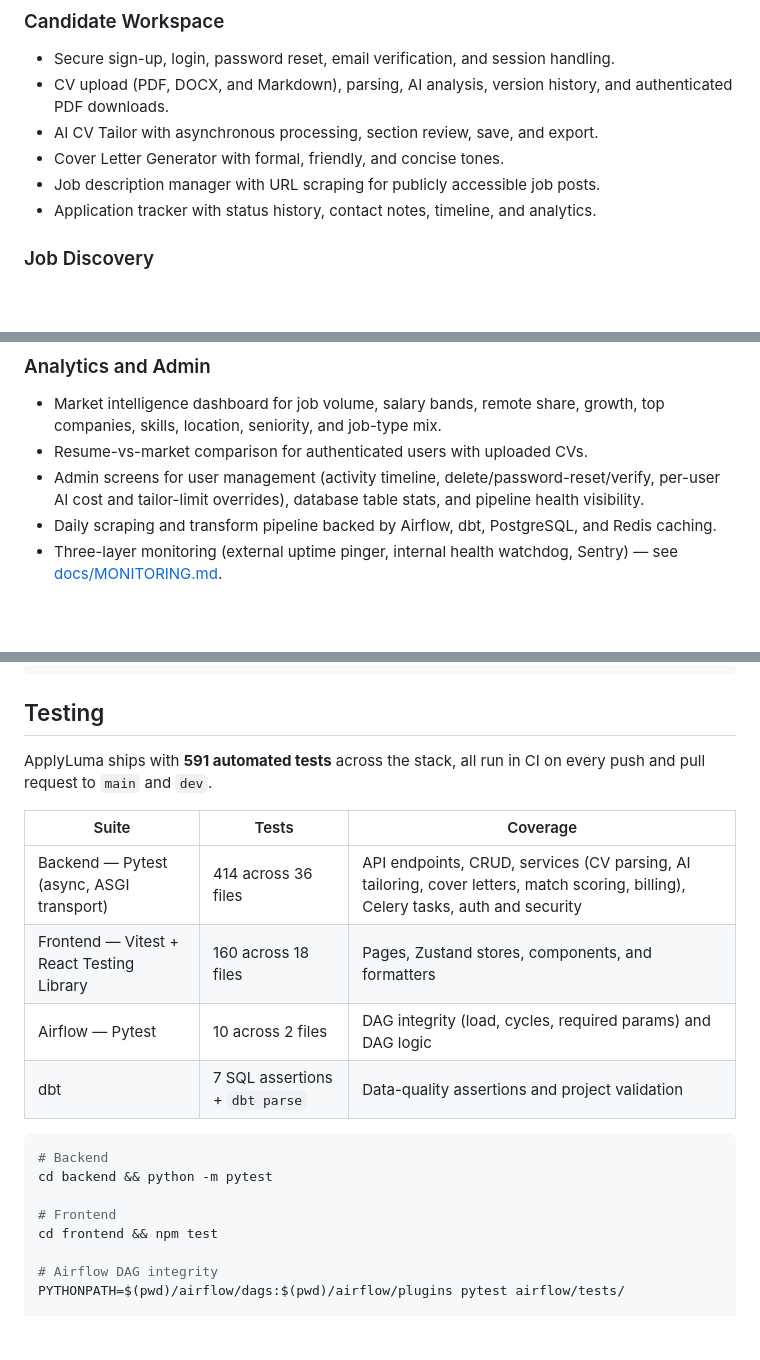
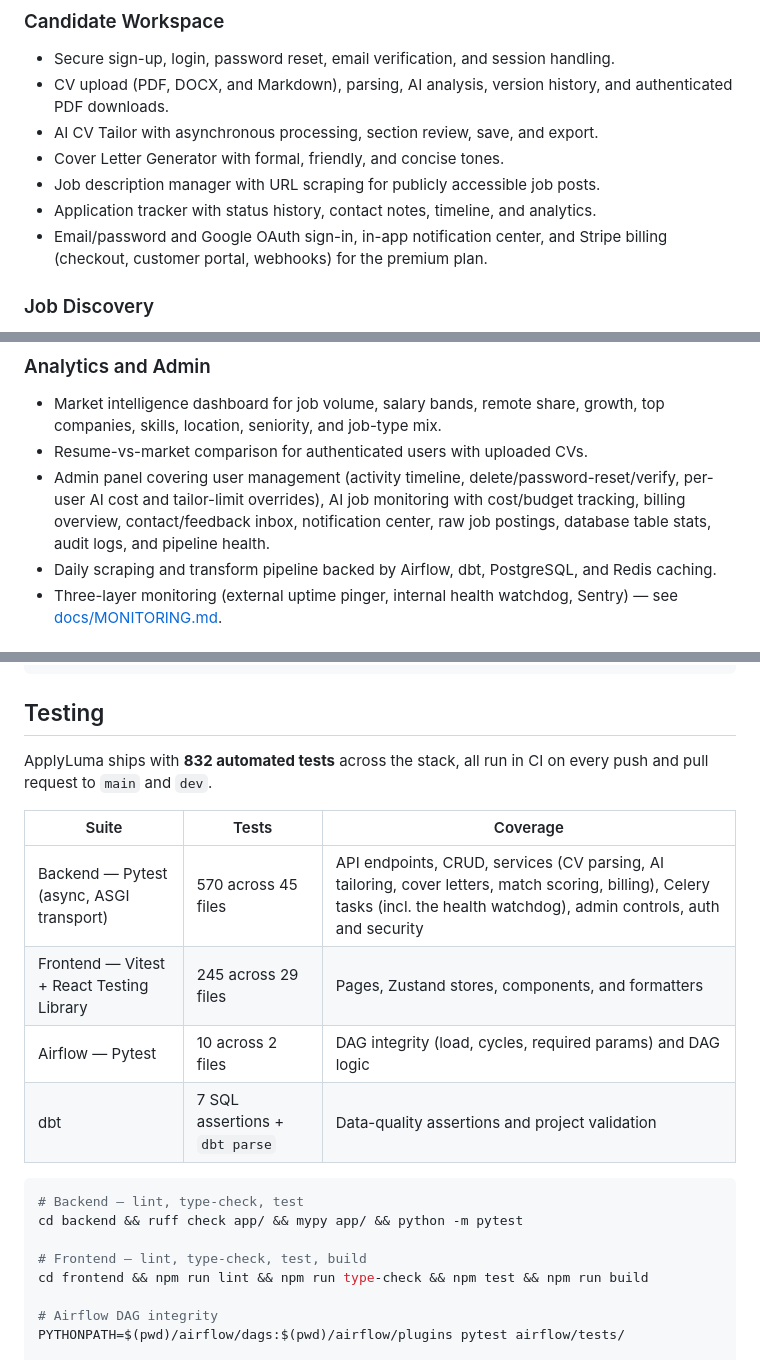
Before and after one commit to Sam-Razavi/applyluma, a Markdown page: README.md, 3 parts joined by grey strips. GitHub-like rendering; blank space fills up the shorter version.

Commit message:
docs: refresh README test counts and admin/account feature summary
Test counts (591 -> 832) and the backend/frontend file counts were stale
relative to the current suite. Also documents the full admin panel scope
(AI cost/budget tracking, billing, contact inbox, notifications, audit logs)
and account features (Google OAuth, notifications, Stripe billing) that
were shipped but never made it into the README. Testing commands now match
what CI actually runs (ruff + mypy + pytest; eslint + type-check + vitest
+ build).

````diff
--- a/README.md
+++ b/README.md
@@ -59,6 +59,7 @@ ApplyLuma is built like a real SaaS product rather than a demo app. It combines:
 - Cover Letter Generator with formal, friendly, and concise tones.
 - Job description manager with URL scraping for publicly accessible job posts.
 - Application tracker with status history, contact notes, timeline, and analytics.
+- Email/password and Google OAuth sign-in, in-app notification center, and Stripe billing (checkout, customer portal, webhooks) for the premium plan.
 
 ### Job Discovery
 
@@ -73,7 +74,7 @@ ApplyLuma is built like a real SaaS product rather than a demo app. It combines:
 
 - Market intelligence dashboard for job volume, salary bands, remote share, growth, top companies, skills, location, seniority, and job-type mix.
 - Resume-vs-market comparison for authenticated users with uploaded CVs.
-- Admin screens for user management (activity timeline, delete/password-reset/verify, per-user AI cost and tailor-limit overrides), database table stats, and pipeline health visibility.
+- Admin panel covering user management (activity timeline, delete/password-reset/verify, per-user AI cost and tailor-limit overrides), AI job monitoring with cost/budget tracking, billing overview, contact/feedback inbox, notification center, raw job postings, database table stats, audit logs, and pipeline health.
 - Daily scraping and transform pipeline backed by Airflow, dbt, PostgreSQL, and Redis caching.
 - Three-layer monitoring (external uptime pinger, internal health watchdog, Sentry) — see [docs/MONITORING.md](docs/MONITORING.md).
 
@@ -171,21 +172,21 @@ npm run dev
 
 ## Testing
 
-ApplyLuma ships with **591 automated tests** across the stack, all run in CI on every push and pull request to `main` and `dev`.
+ApplyLuma ships with **832 automated tests** across the stack, all run in CI on every push and pull request to `main` and `dev`.
 
 | Suite | Tests | Coverage |
 | --- | --- | --- |
-| Backend — Pytest (async, ASGI transport) | 414 across 36 files | API endpoints, CRUD, services (CV parsing, AI tailoring, cover letters, match scoring, billing), Celery tasks, auth and security |
-| Frontend — Vitest + React Testing Library | 160 across 18 files | Pages, Zustand stores, components, and formatters |
+| Backend — Pytest (async, ASGI transport) | 570 across 45 files | API endpoints, CRUD, services (CV parsing, AI tailoring, cover letters, match scoring, billing), Celery tasks (incl. the health watchdog), admin controls, auth and security |
+| Frontend — Vitest + React Testing Library | 245 across 29 files | Pages, Zustand stores, components, and formatters |
 | Airflow — Pytest | 10 across 2 files | DAG integrity (load, cycles, required params) and DAG logic |
 | dbt | 7 SQL assertions + `dbt parse` | Data-quality assertions and project validation |
 
 ```bash
-# Backend
-cd backend && python -m pytest
+# Backend — lint, type-check, test
+cd backend && ruff check app/ && mypy app/ && python -m pytest
 
-# Frontend
-cd frontend && npm test
+# Frontend — lint, type-check, test, build
+cd frontend && npm run lint && npm run type-check && npm test && npm run build
 
 # Airflow DAG integrity
 PYTHONPATH=$(pwd)/airflow/dags:$(pwd)/airflow/plugins pytest airflow/tests/
````
